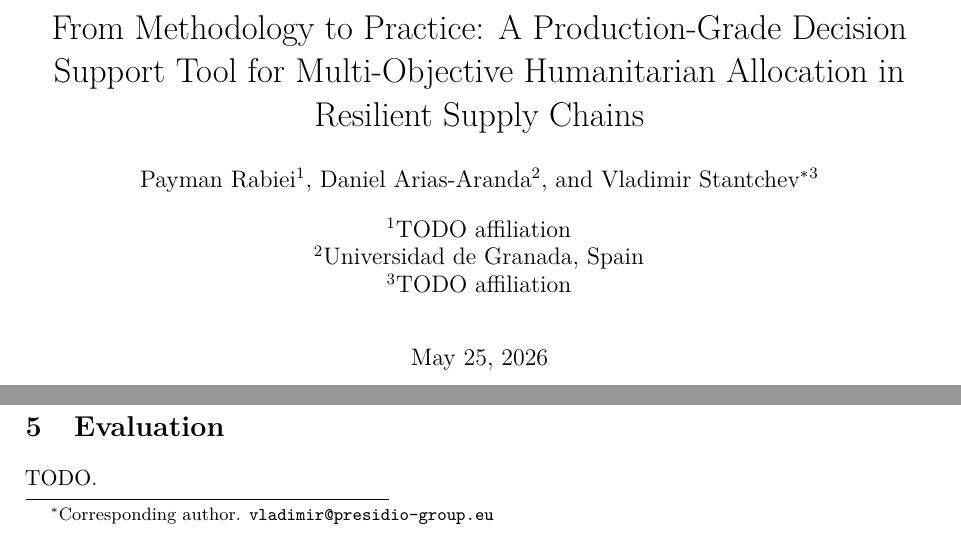
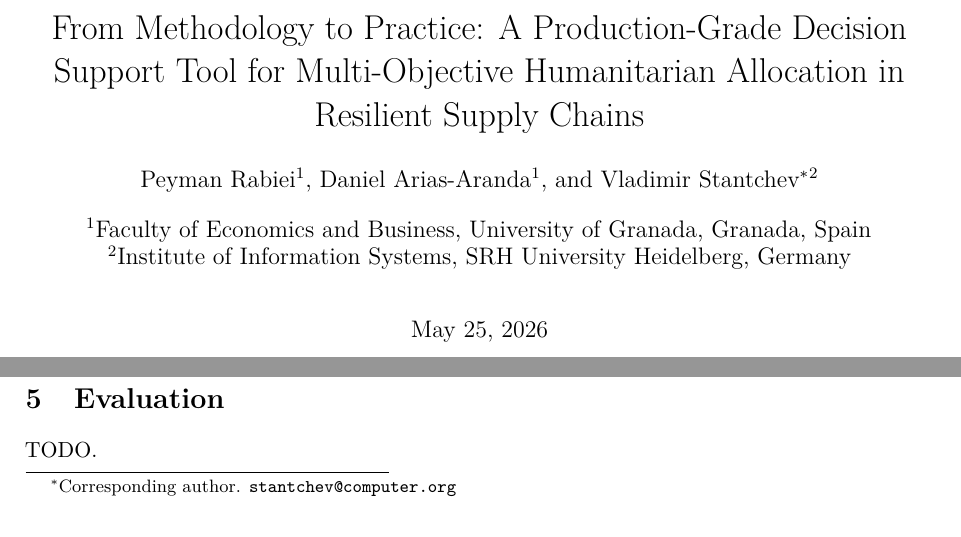
Before and after one commit to presidio-v/presidio-hardened-vol-assign, a LaTeX paper (v0.2.0/tex/main.tex): two parts of page 1 of 2, joined at a grey line, cut so that both start at the same text. Compiled offline with pdfLaTeX.

Commit message:
Fill in author affiliations on v0.2.0 paper scaffold
- Vladimir Stantchev: SRH University Heidelberg (was: SRH Berlin University)
- Peyman Rabiei, Daniel Arias-Aranda: Faculty of Economics and Business,
  University of Granada
- Vladimir as corresponding author (was: Daniel on ATRES); update cover
  letter signature + return address accordingly

Co-Authored-By: Claude Opus 4.7 (1M context) <noreply@anthropic.com>

```diff
--- a/v0.2.0/tex/main.tex
+++ b/v0.2.0/tex/main.tex
@@ -27,12 +27,11 @@
 \title{From Methodology to Practice: A Production-Grade Decision Support Tool
 for Multi-Objective Humanitarian Allocation in Resilient Supply Chains}
 
-\author[1]{Payman Rabiei}
-\author[2]{Daniel Arias-Aranda}
-\author[3]{Vladimir Stantchev\thanks{Corresponding author. \texttt{vladimir@presidio-group.eu}}}
-\affil[1]{TODO affiliation}
-\affil[2]{Universidad de Granada, Spain}
-\affil[3]{TODO affiliation}
+\author[1]{Peyman Rabiei}
+\author[1]{Daniel Arias-Aranda}
+\author[2]{Vladimir Stantchev\thanks{Corresponding author. \texttt{stantchev@computer.org}}}
+\affil[1]{Faculty of Economics and Business, University of Granada, Granada, Spain}
+\affil[2]{Institute of Information Systems, SRH University Heidelberg, Germany}
 
 \date{\today}
 
```
Also changed, not shown: v0.2.0/submission/cover-letter.tex (+2 -2 lines).
